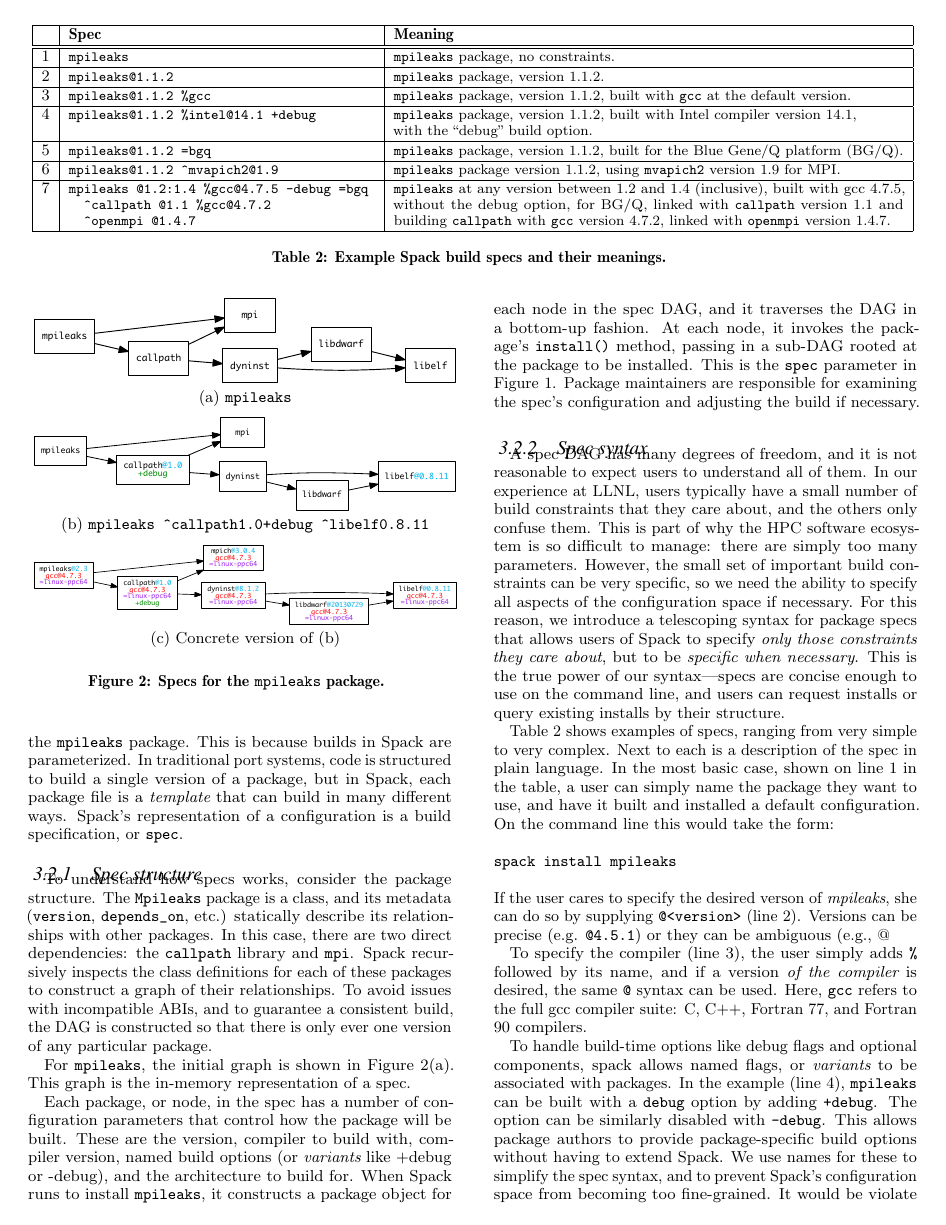
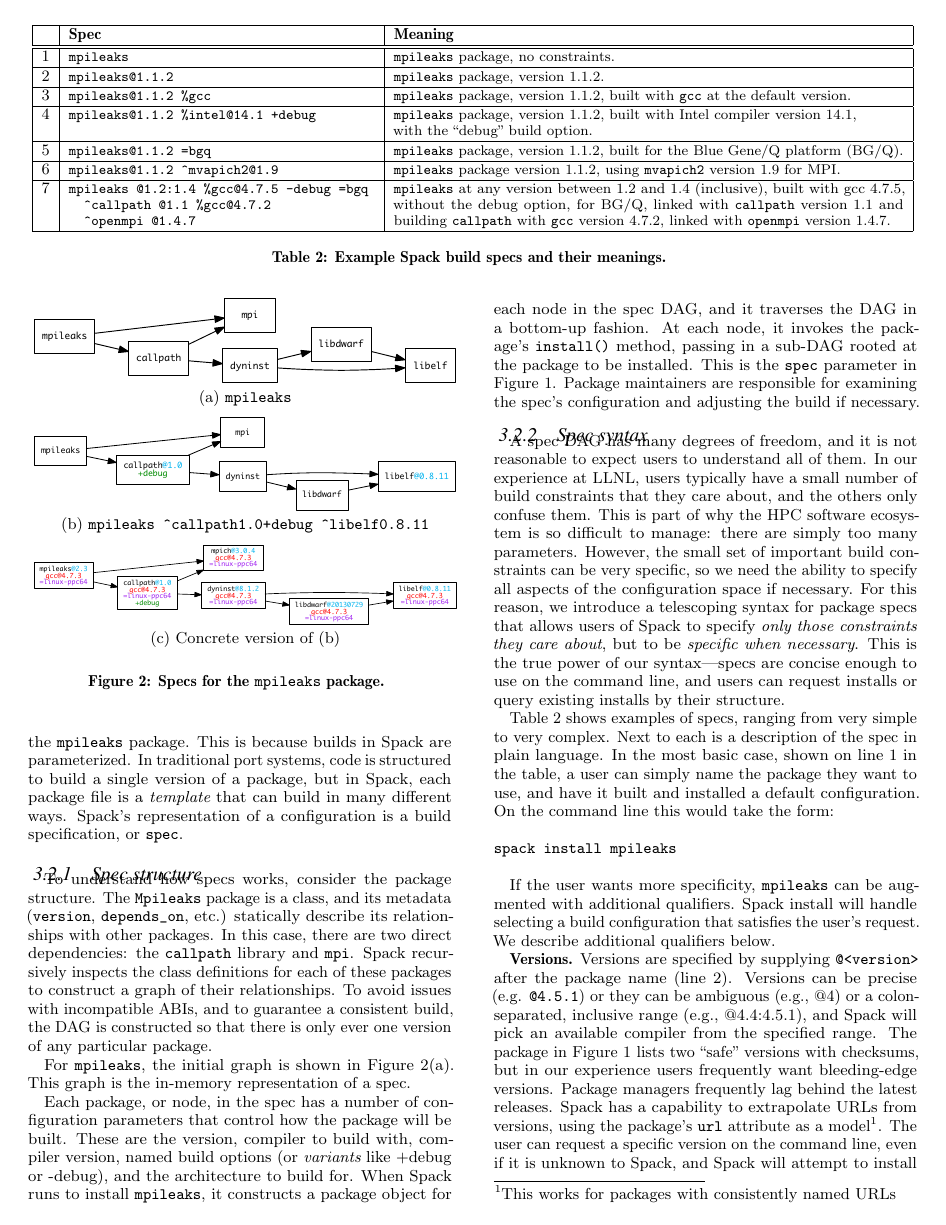
Before and after one commit to spack/spack-sc15-paper, a LaTeX paper (paper.tex, which reads implementation-specs.tex): page 4 of 8. Compiled offline with pdfLaTeX.

Commit message:
update specs.

```diff
--- a/implementation-specs.tex
+++ b/implementation-specs.tex
@@ -103,12 +103,26 @@ built and installed a default configuration.  On the command line this would tak
 {\tt spack install mpileaks}
 \newline
 
-\noindent
-If the user cares to specify the desired verson of {\it mpileaks}, she can do so
-by supplying {\tt @<version>} (line 2). Versions can be precise (e.g. {\tt @4.5.1}) or
-they can be ambiguous (e.g., @
+If the user wants more specificity, {\tt mpileaks} can be augmented with additional
+qualifiers.  Spack install will handle selecting a build configuration that satisfies
+the user's request.  We describe additional qualifiers below.
 
+{\bf Versions.}
+Versions are specified by supplying {\tt @<version>} after the package name (line 2).
+Versions can be precise (e.g. {\tt @4.5.1}) or
+they can be ambiguous (e.g., @4) or a colon-separated, inclusive range (e.g., @4.4:4.5.1),
+and Spack will pick an available compiler from the specified range.
+The package in Figure~\ref{fig:mpileaks} lists two ``safe'' versions with checksums, but
+in our experience users frequently want bleeding-edge versions.  Package managers
+frequently lag behind the latest releases.
+Spack has a capability to extrapolate URLs from versions,
+using the package's {\tt url} attribute as a model\footnote{This works
+for packages with consistently named URLs}.  The user can request a specific
+version on the command line, even if it is unknown to Spack,
+and Spack will attempt to install it.  Spack also uses the same
+model to scrape webpages and find new versions as they become available.
+
+{\bf Compilers.}
 To specify the compiler (line 3), the user
 simply adds {\tt \%} followed by its name, and if a version {\it of the compiler}
 is desired, the same {\tt @} syntax can be used.  Here, {\tt gcc} refers to the full
-gcc compiler suite: C, C++, Fortran 77, and Fortran 90 compilers.
```
Also changed, not shown: implementation-specs.tex (23 more changed lines).
